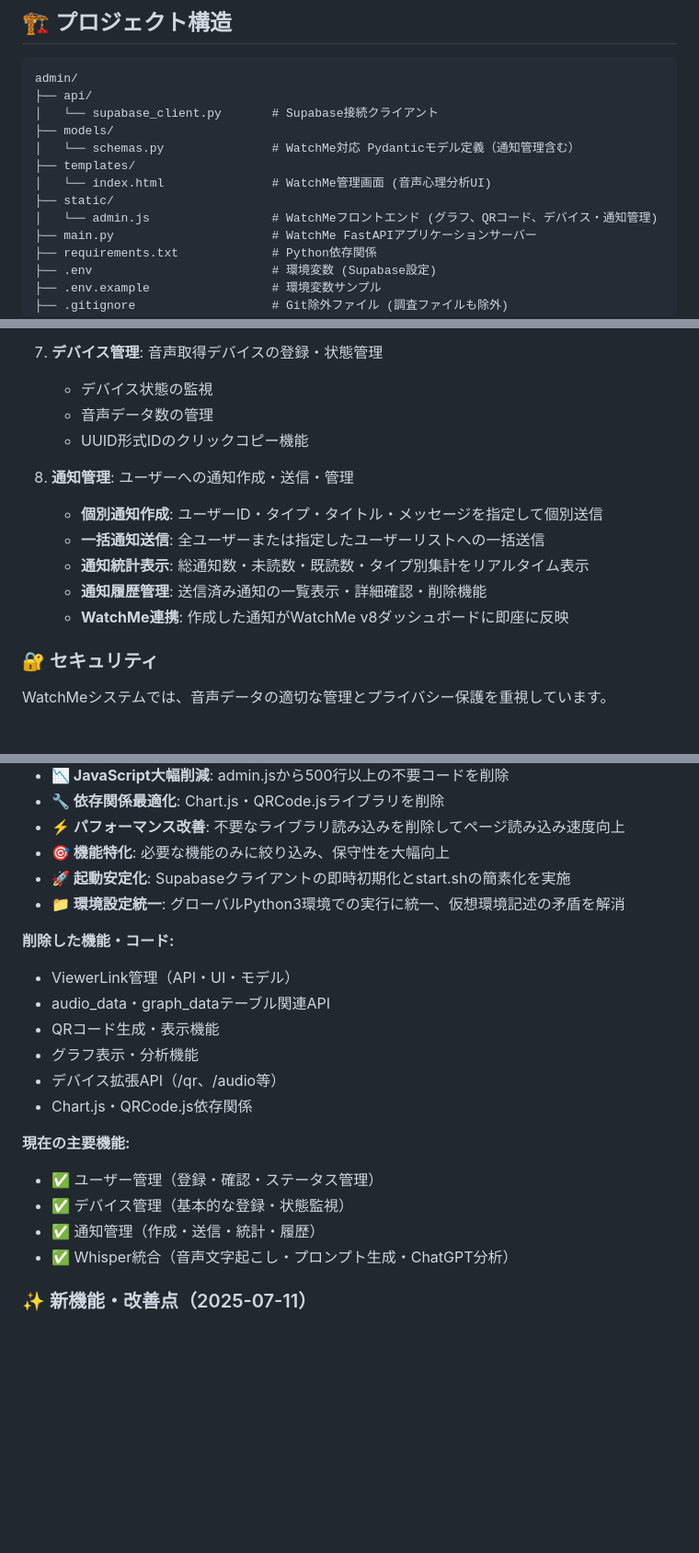
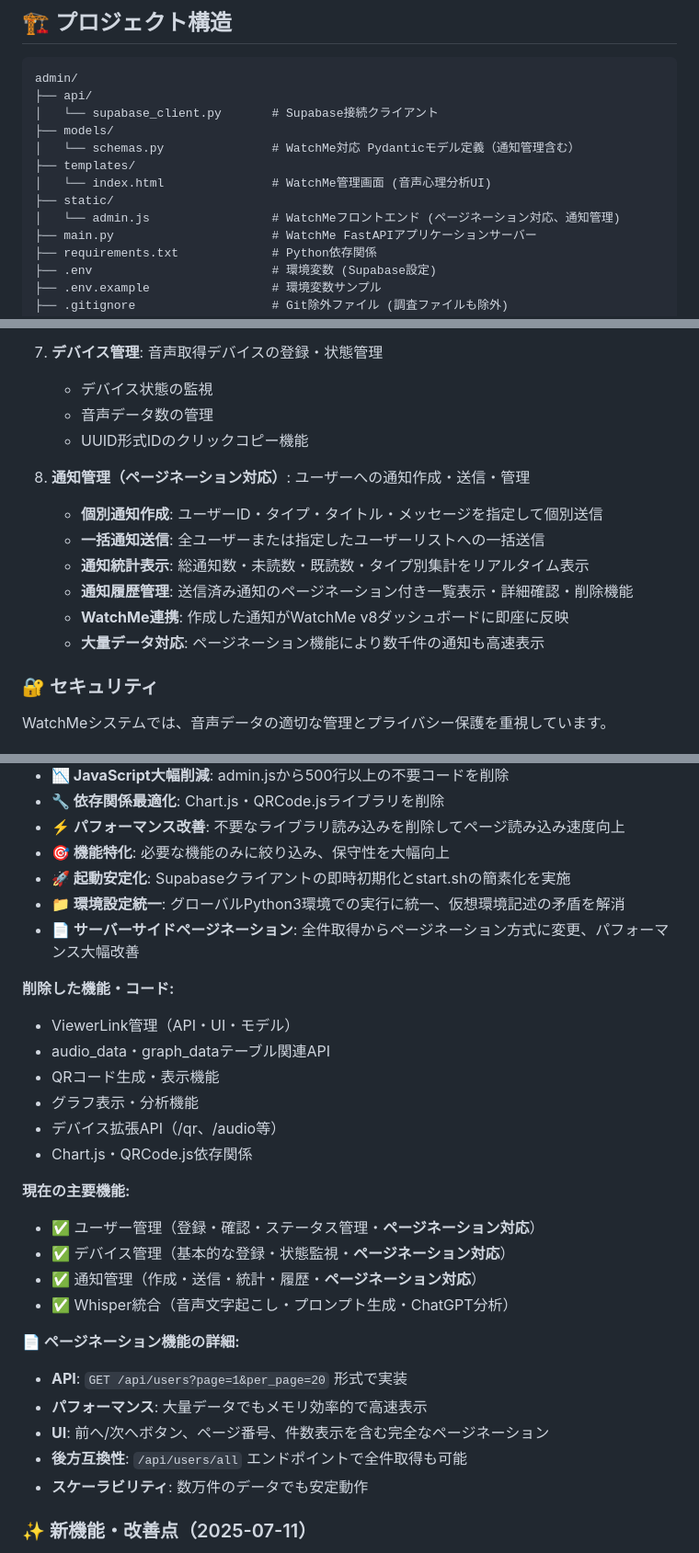
Before and after one commit to matsumotokaya/watchme_admin, a Markdown page: README.md, 3 parts joined by grey strips. Shown at 92% size. Drawn GitHub-style; blank space fills up the shorter version.

```diff
--- a/README.md
+++ b/README.md
@@ -241,7 +272,7 @@ admin/
 ├── templates/
 │   └── index.html               # WatchMe管理画面 (音声心理分析UI)
 ├── static/
-│   └── admin.js                 # WatchMeフロントエンド (グラフ、QRコード、デバイス・通知管理)
+│   └── admin.js                 # WatchMeフロントエンド (ページネーション対応、通知管理)
 ├── main.py                      # WatchMe FastAPIアプリケーションサーバー
 ├── requirements.txt             # Python依存関係
 ├── .env                         # 環境変数 (Supabase設定)
@@ -293,12 +324,13 @@ admin/
    - 音声データ数の管理
    - UUID形式IDのクリックコピー機能
 
-8. **通知管理**: ユーザーへの通知作成・送信・管理
+8. **通知管理（ページネーション対応）**: ユーザーへの通知作成・送信・管理
    - **個別通知作成**: ユーザーID・タイプ・タイトル・メッセージを指定して個別送信
    - **一括通知送信**: 全ユーザーまたは指定したユーザーリストへの一括送信
    - **通知統計表示**: 総通知数・未読数・既読数・タイプ別集計をリアルタイム表示
-   - **通知履歴管理**: 送信済み通知の一覧表示・詳細確認・削除機能
+   - **通知履歴管理**: 送信済み通知のページネーション付き一覧表示・詳細確認・削除機能
    - **WatchMe連携**: 作成した通知がWatchMe v8ダッシュボードに即座に反映
+   - **大量データ対応**: ページネーション機能により数千件の通知も高速表示
 
 ### 🔐 セキュリティ
 
@@ -665,6 +697,7 @@ NODE_ENV=development
 - **🎯 機能特化**: 必要な機能のみに絞り込み、保守性を大幅向上
 - **🚀 起動安定化**: Supabaseクライアントの即時初期化とstart.shの簡素化を実施
 - **📁 環境設定統一**: グローバルPython3環境での実行に統一、仮想環境記述の矛盾を解消
+- **📄 サーバーサイドページネーション**: 全件取得からページネーション方式に変更、パフォーマンス大幅改善
 
 **削除した機能・コード:**
 - ViewerLink管理（API・UI・モデル）
@@ -675,10 +708,17 @@ NODE_ENV=development
 - Chart.js・QRCode.js依存関係
 
 **現在の主要機能:**
-- ✅ ユーザー管理（登録・確認・ステータス管理）
-- ✅ デバイス管理（基本的な登録・状態監視）
-- ✅ 通知管理（作成・送信・統計・履歴）
+- ✅ ユーザー管理（登録・確認・ステータス管理・**ページネーション対応**）
+- ✅ デバイス管理（基本的な登録・状態監視・**ページネーション対応**）
+- ✅ 通知管理（作成・送信・統計・履歴・**ページネーション対応**）
 - ✅ Whisper統合（音声文字起こし・プロンプト生成・ChatGPT分析）
+
+**📄 ページネーション機能の詳細:**
+- **API**: `GET /api/users?page=1&per_page=20` 形式で実装
+- **パフォーマンス**: 大量データでもメモリ効率的で高速表示
+- **UI**: 前へ/次へボタン、ページ番号、件数表示を含む完全なページネーション
+- **後方互換性**: `/api/users/all` エンドポイントで全件取得も可能
+- **スケーラビリティ**: 数万件のデータでも安定動作
 
 ### ✨ 新機能・改善点（2025-07-11）
 - **🆕 通知管理システム完全実装**: 管理画面からユーザーへの通知作成・送信機能を追加
```
Also changed, not shown: other parts of README.md (+37 -6 lines).
